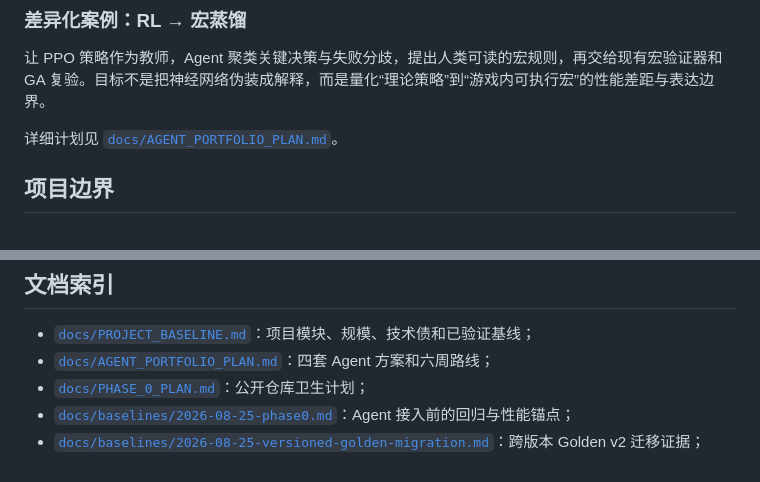
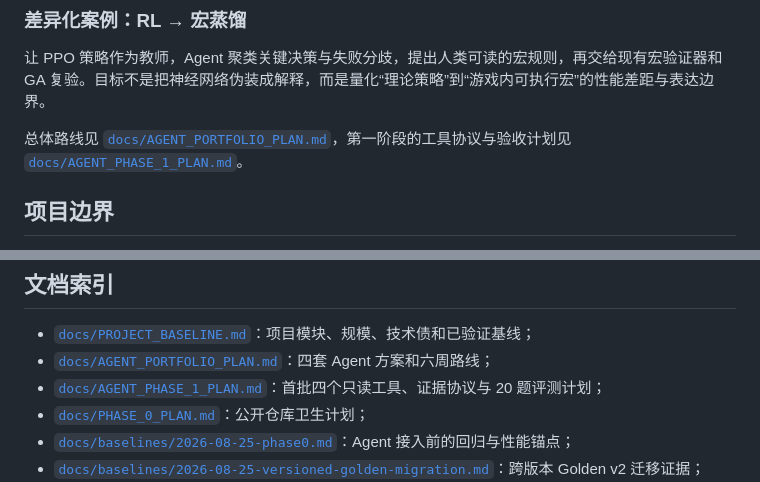
Before and after one commit to LinXin-CMU/jx3-combat-sim, a Markdown page: README.md, 2 parts joined by grey strips. Drawn GitHub-style.

Commit message:
docs: specify agent tool layer plan

```diff
--- a/README.md
+++ b/README.md
@@ -176,7 +176,7 @@ Agent 将围绕明确目标自主调用高层工具：
 
 让 PPO 策略作为教师，Agent 聚类关键决策与失败分歧，提出人类可读的宏规则，再交给现有宏验证器和 GA 复验。目标不是把神经网络伪装成解释，而是量化“理论策略”到“游戏内可执行宏”的性能差距与表达边界。
 
-详细计划见 [`docs/AGENT_PORTFOLIO_PLAN.md`](docs/AGENT_PORTFOLIO_PLAN.md)。
+总体路线见 [`docs/AGENT_PORTFOLIO_PLAN.md`](docs/AGENT_PORTFOLIO_PLAN.md)，第一阶段的工具协议与验收计划见 [`docs/AGENT_PHASE_1_PLAN.md`](docs/AGENT_PHASE_1_PLAN.md)。
 
 ## 项目边界
 
@@ -191,6 +191,7 @@ Agent 将围绕明确目标自主调用高层工具：
 
 - [`docs/PROJECT_BASELINE.md`](docs/PROJECT_BASELINE.md)：项目模块、规模、技术债和已验证基线；
 - [`docs/AGENT_PORTFOLIO_PLAN.md`](docs/AGENT_PORTFOLIO_PLAN.md)：四套 Agent 方案和六周路线；
+- [`docs/AGENT_PHASE_1_PLAN.md`](docs/AGENT_PHASE_1_PLAN.md)：首批四个只读工具、证据协议与 20 题评测计划；
 - [`docs/PHASE_0_PLAN.md`](docs/PHASE_0_PLAN.md)：公开仓库卫生计划；
 - [`docs/baselines/2026-08-25-phase0.md`](docs/baselines/2026-08-25-phase0.md)：Agent 接入前的回归与性能锚点；
 - [`docs/baselines/2026-08-25-versioned-golden-migration.md`](docs/baselines/2026-08-25-versioned-golden-migration.md)：跨版本 Golden v2 迁移证据；
```
Also changed, not shown: docs/AGENT_PHASE_1_PLAN.md (added, +230 -0 lines), docs/AGENT_PORTFOLIO_PLAN.md (+2 -0 lines).
